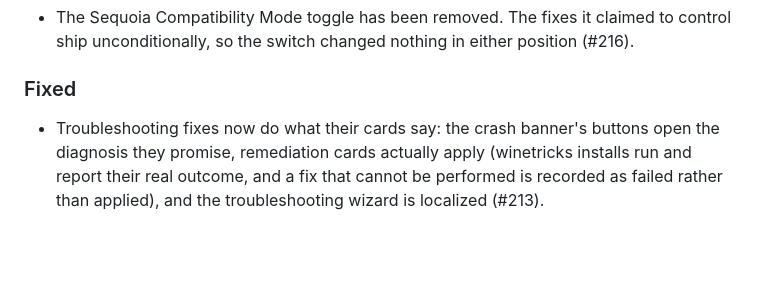
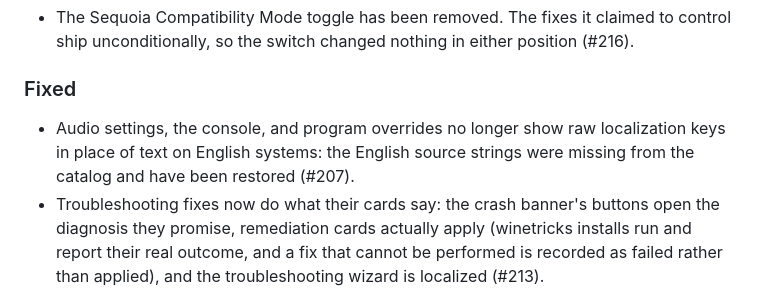
Before and after one commit to niltonperimneto/Whisky, a Markdown page: CHANGELOG.md, the part around the change. Rendered like a GitHub page; blank space fills up the shorter version.

Commit message:
docs: changelog entry for #207
Signed-off-by: Nilton Perim Neto <niltonperimneto@gmail.com>

```diff
--- a/CHANGELOG.md
+++ b/CHANGELOG.md
@@ -13,6 +13,9 @@ and this project adheres to [Semantic Versioning](https://semver.org/spec/v2.0.0
   either position (#216).
 
 ### Fixed
+- Audio settings, the console, and program overrides no longer show raw
+  localization keys in place of text on English systems: the English source
+  strings were missing from the catalog and have been restored (#207).
 - Troubleshooting fixes now do what their cards say: the crash banner's
   buttons open the diagnosis they promise, remediation cards actually apply
   (winetricks installs run and report their real outcome, and a fix that
```
